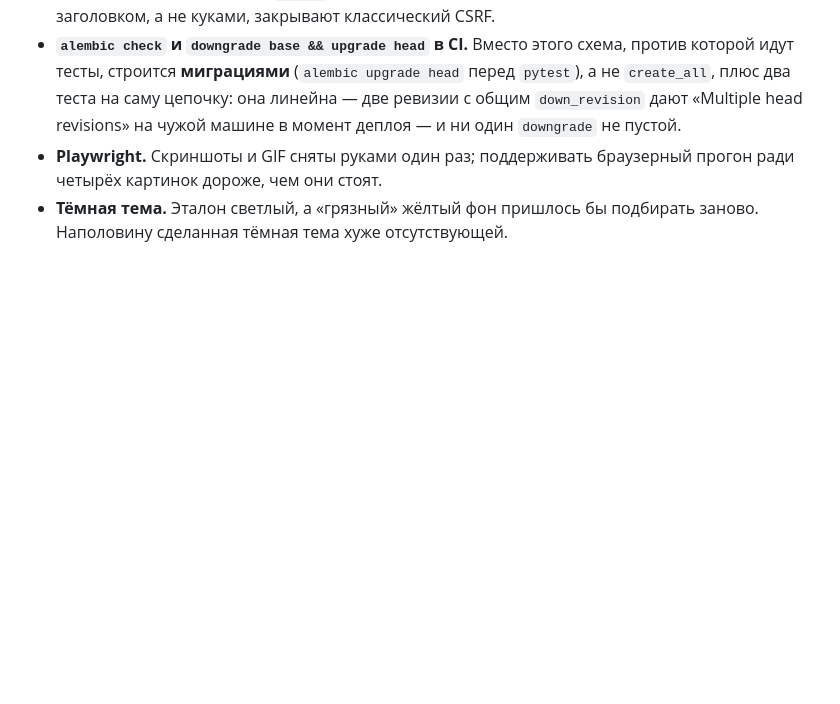
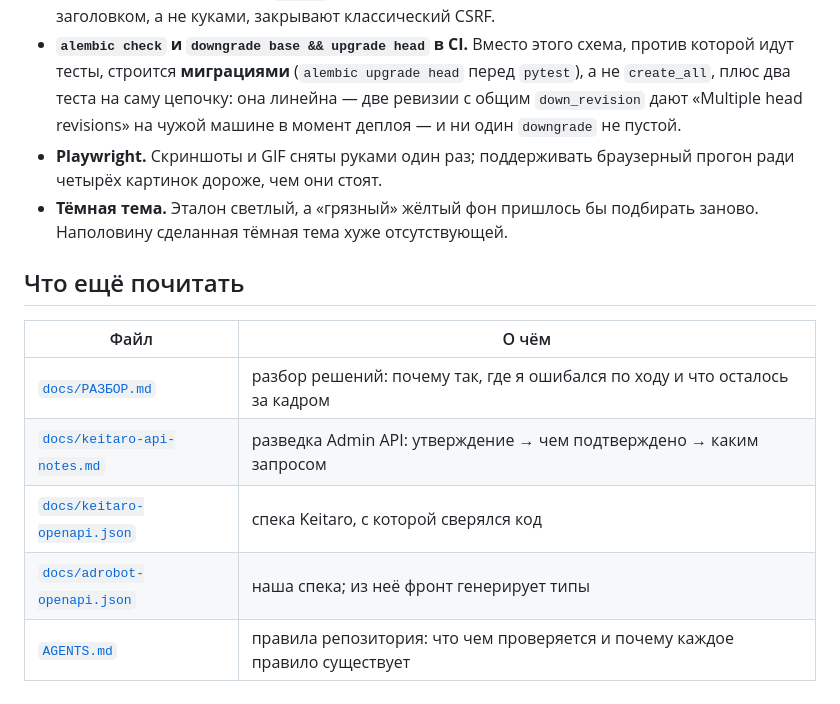
Before and after one commit to firstConsole/test-task-adrobot, a Markdown page: README.md, the part around the change. Rendered like a GitHub page; blank space fills up the shorter version.

```diff
--- a/README.md
+++ b/README.md
@@ -524,3 +524,13 @@ RLS решает задачу «несколько арендаторов в о
   прогон ради четырёх картинок дороже, чем они стоят.
 - **Тёмная тема.** Эталон светлый, а «грязный» жёлтый фон пришлось бы подбирать заново.
   Наполовину сделанная тёмная тема хуже отсутствующей.
+
+## Что ещё почитать
+
+| Файл | О чём |
+|---|---|
+| [`docs/РАЗБОР.md`](docs/РАЗБОР.md) | разбор решений: почему так, где я ошибался по ходу и что осталось за кадром |
+| [`docs/keitaro-api-notes.md`](docs/keitaro-api-notes.md) | разведка Admin API: утверждение → чем подтверждено → каким запросом |
+| [`docs/keitaro-openapi.json`](docs/keitaro-openapi.json) | спека Keitaro, с которой сверялся код |
+| [`docs/adrobot-openapi.json`](docs/adrobot-openapi.json) | наша спека; из неё фронт генерирует типы |
+| [`AGENTS.md`](AGENTS.md) | правила репозитория: что чем проверяется и почему каждое правило существует |
```
Also changed, not shown: docs/РАЗБОР.md (added, +224 -0 lines).
